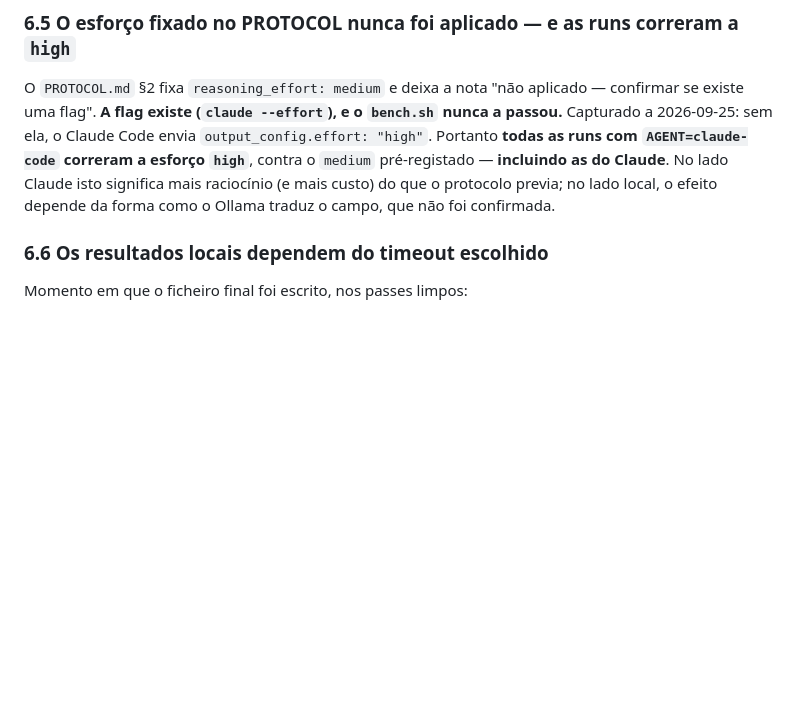
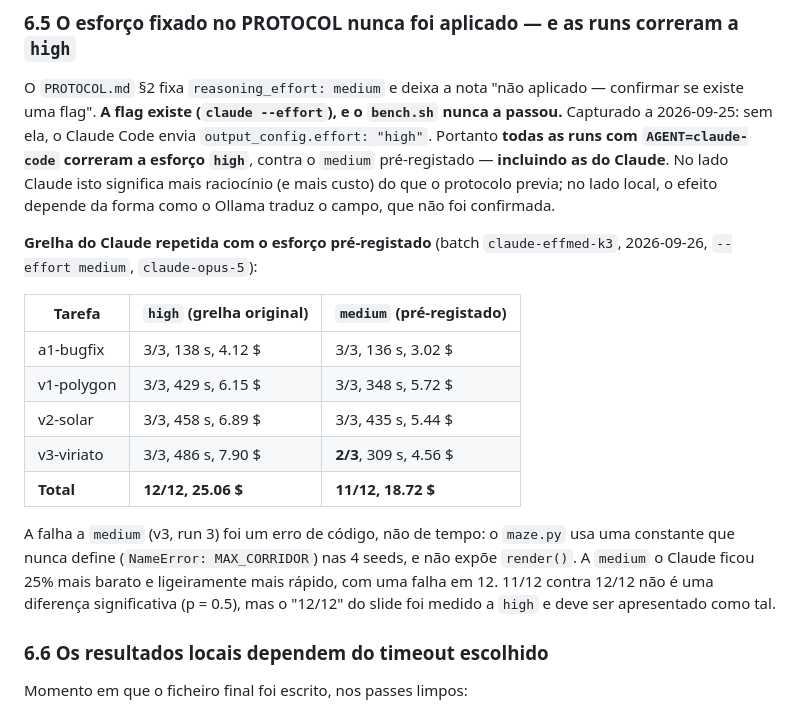
Before and after one commit to CarlosAndreFerreira/viriato-bench, a Markdown page: RESULTS.md, the part around the change. Rendered like a GitHub page; blank space fills up the shorter version.

Commit message:
RESULTS: Claude grid at the pre-registered effort medium: 11/12, 25% cheaper
The original 12/12 ran at effort high. At medium (batch claude-effmed-k3)
Claude scored 11/12 for 18.72 $ vs 25.06 $; the one failure (v3, run 3)
is a NameError in the generated maze.py, not a timeout. Not significant
(p = 0.5), but the headline must say which effort it was measured at.

Co-Authored-By: Claude Opus 5.5 <noreply@anthropic.com>

```diff
--- a/RESULTS.md
+++ b/RESULTS.md
@@ -379,6 +379,24 @@ pré-registado — **incluindo as do Claude**. No lado Claude isto significa mai
 raciocínio (e mais custo) do que o protocolo previa; no lado local, o efeito
 depende da forma como o Ollama traduz o campo, que não foi confirmada.
 
+**Grelha do Claude repetida com o esforço pré-registado** (batch
+`claude-effmed-k3`, 2026-09-26, `--effort medium`, `claude-opus-5`):
+
+| Tarefa | `high` (grelha original) | `medium` (pré-registado) |
+|---|---|---|
+| a1-bugfix | 3/3, 138 s, 4.12 $ | 3/3, 136 s, 3.02 $ |
+| v1-polygon | 3/3, 429 s, 6.15 $ | 3/3, 348 s, 5.72 $ |
+| v2-solar | 3/3, 458 s, 6.89 $ | 3/3, 435 s, 5.44 $ |
+| v3-viriato | 3/3, 486 s, 7.90 $ | **2/3**, 309 s, 4.56 $ |
+| **Total** | **12/12, 25.06 $** | **11/12, 18.72 $** |
+
+A falha a `medium` (v3, run 3) foi um erro de código, não de tempo: o
+`maze.py` usa uma constante que nunca define (`NameError: MAX_CORRIDOR`) nas 4
+seeds, e não expõe `render()`. A `medium` o Claude ficou 25% mais barato e
+ligeiramente mais rápido, com uma falha em 12. 11/12 contra 12/12 não é uma
+diferença significativa (p = 0.5), mas o "12/12" do slide foi medido a `high`
+e deve ser apresentado como tal.
+
 ### 6.6 Os resultados locais dependem do timeout escolhido
 
 Momento em que o ficheiro final foi escrito, nos passes limpos:
```
